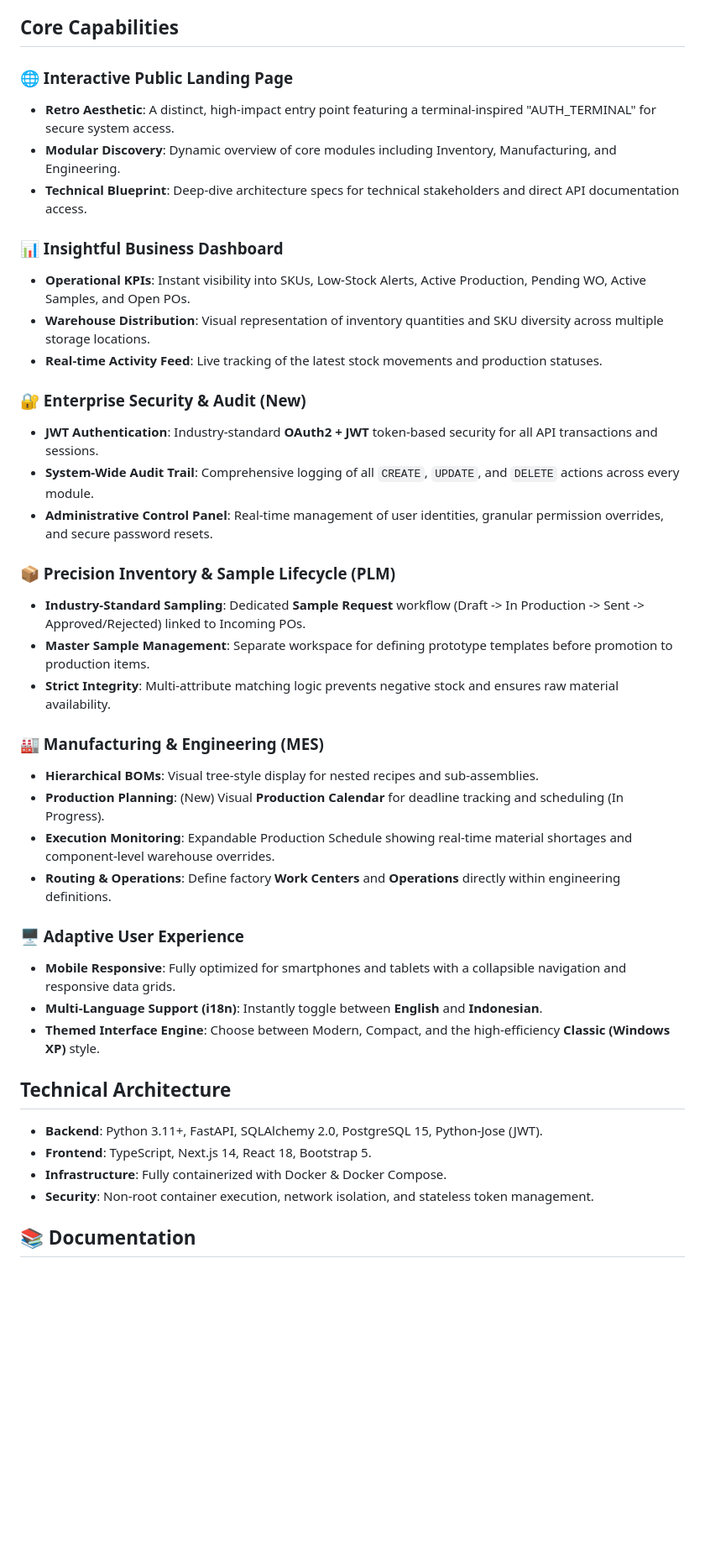
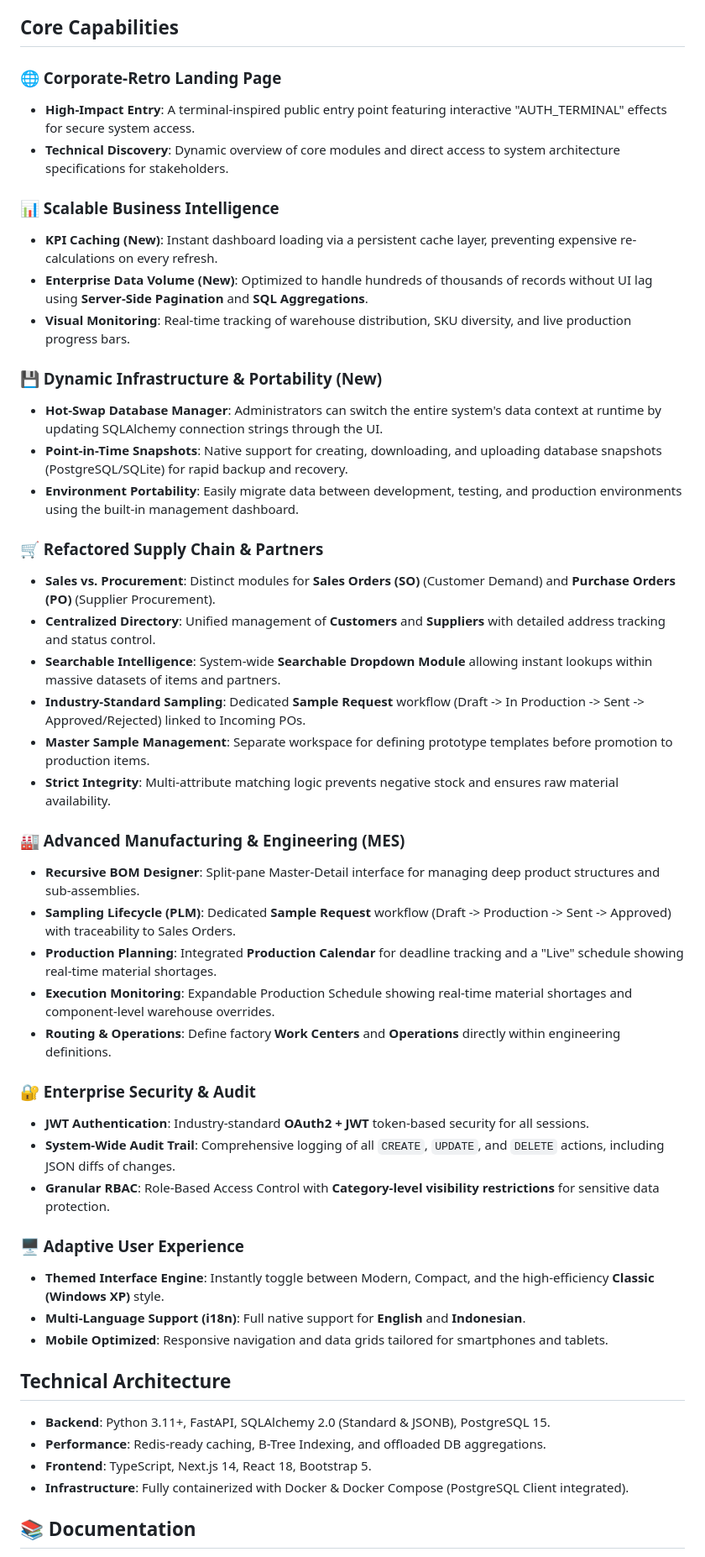
Before and after one commit to bryanadamg/teras-erp, a Markdown page: README.md, the part around one of its changes. Shown at 84% size. Drawn GitHub-style; blank space fills up the shorter version.

Commit message:
docs: update readme

```diff
--- a/README.md
+++ b/README.md
@@ -4,43 +4,51 @@
 
 ## Core Capabilities
 
-### 🌐 Interactive Public Landing Page
-*   **Retro Aesthetic**: A distinct, high-impact entry point featuring a terminal-inspired "AUTH_TERMINAL" for secure system access.
-*   **Modular Discovery**: Dynamic overview of core modules including Inventory, Manufacturing, and Engineering.
-*   **Technical Blueprint**: Deep-dive architecture specs for technical stakeholders and direct API documentation access.
+### 🌐 Corporate-Retro Landing Page
+*   **High-Impact Entry**: A terminal-inspired public entry point featuring interactive "AUTH_TERMINAL" effects for secure system access.
+*   **Technical Discovery**: Dynamic overview of core modules and direct access to system architecture specifications for stakeholders.
 
-### 📊 Insightful Business Dashboard
-*   **Operational KPIs**: Instant visibility into SKUs, Low-Stock Alerts, Active Production, Pending WO, Active Samples, and Open POs.
-*   **Warehouse Distribution**: Visual representation of inventory quantities and SKU diversity across multiple storage locations.
-*   **Real-time Activity Feed**: Live tracking of the latest stock movements and production statuses.
+### 📊 Scalable Business Intelligence
+*   **KPI Caching (New)**: Instant dashboard loading via a persistent cache layer, preventing expensive re-calculations on every refresh.
+*   **Enterprise Data Volume (New)**: Optimized to handle hundreds of thousands of records without UI lag using **Server-Side Pagination** and **SQL Aggregations**.
+*   **Visual Monitoring**: Real-time tracking of warehouse distribution, SKU diversity, and live production progress bars.
 
-### 🔐 Enterprise Security & Audit (New)
-*   **JWT Authentication**: Industry-standard **OAuth2 + JWT** token-based security for all API transactions and sessions.
-*   **System-Wide Audit Trail**: Comprehensive logging of all `CREATE`, `UPDATE`, and `DELETE` actions across every module.
-*   **Administrative Control Panel**: Real-time management of user identities, granular permission overrides, and secure password resets.
+### 💾 Dynamic Infrastructure & Portability (New)
+*   **Hot-Swap Database Manager**: Administrators can switch the entire system's data context at runtime by updating SQLAlchemy connection strings through the UI.
+*   **Point-in-Time Snapshots**: Native support for creating, downloading, and uploading database snapshots (PostgreSQL/SQLite) for rapid backup and recovery.
+*   **Environment Portability**: Easily migrate data between development, testing, and production environments using the built-in management dashboard.
 
-### 📦 Precision Inventory & Sample Lifecycle (PLM)
+### 🛒 Refactored Supply Chain & Partners
+*   **Sales vs. Procurement**: Distinct modules for **Sales Orders (SO)** (Customer Demand) and **Purchase Orders (PO)** (Supplier Procurement).
+*   **Centralized Directory**: Unified management of **Customers** and **Suppliers** with detailed address tracking and status control.
+*   **Searchable Intelligence**: System-wide **Searchable Dropdown Module** allowing instant lookups within massive datasets of items and partners.
 *   **Industry-Standard Sampling**: Dedicated **Sample Request** workflow (Draft -> In Production -> Sent -> Approved/Rejected) linked to Incoming POs.
 *   **Master Sample Management**: Separate workspace for defining prototype templates before promotion to production items.
 *   **Strict Integrity**: Multi-attribute matching logic prevents negative stock and ensures raw material availability.
 
-### 🏭 Manufacturing & Engineering (MES)
-*   **Hierarchical BOMs**: Visual tree-style display for nested recipes and sub-assemblies.
-*   **Production Planning**: (New) Visual **Production Calendar** for deadline tracking and scheduling (In Progress).
+### 🏭 Advanced Manufacturing & Engineering (MES)
+*   **Recursive BOM Designer**: Split-pane Master-Detail interface for managing deep product structures and sub-assemblies.
+*   **Sampling Lifecycle (PLM)**: Dedicated **Sample Request** workflow (Draft -> Production -> Sent -> Approved) with traceability to Sales Orders.
+*   **Production Planning**: Integrated **Production Calendar** for deadline tracking and a "Live" schedule showing real-time material shortages.
 *   **Execution Monitoring**: Expandable Production Schedule showing real-time material shortages and component-level warehouse overrides.
 *   **Routing & Operations**: Define factory **Work Centers** and **Operations** directly within engineering definitions.
 
+### 🔐 Enterprise Security & Audit
+*   **JWT Authentication**: Industry-standard **OAuth2 + JWT** token-based security for all sessions.
+*   **System-Wide Audit Trail**: Comprehensive logging of all `CREATE`, `UPDATE`, and `DELETE` actions, including JSON diffs of changes.
+*   **Granular RBAC**: Role-Based Access Control with **Category-level visibility restrictions** for sensitive data protection.
+
 ### 🖥️ Adaptive User Experience
-*   **Mobile Responsive**: Fully optimized for smartphones and tablets with a collapsible navigation and responsive data grids.
-*   **Multi-Language Support (i18n)**: Instantly toggle between **English** and **Indonesian**.
-*   **Themed Interface Engine**: Choose between Modern, Compact, and the high-efficiency **Classic (Windows XP)** style.
+*   **Themed Interface Engine**: Instantly toggle between Modern, Compact, and the high-efficiency **Classic (Windows XP)** style.
+*   **Multi-Language Support (i18n)**: Full native support for **English** and **Indonesian**.
+*   **Mobile Optimized**: Responsive navigation and data grids tailored for smartphones and tablets.
 
 ## Technical Architecture
 
-*   **Backend**: Python 3.11+, FastAPI, SQLAlchemy 2.0, PostgreSQL 15, Python-Jose (JWT).
+*   **Backend**: Python 3.11+, FastAPI, SQLAlchemy 2.0 (Standard & JSONB), PostgreSQL 15.
+*   **Performance**: Redis-ready caching, B-Tree Indexing, and offloaded DB aggregations.
 *   **Frontend**: TypeScript, Next.js 14, React 18, Bootstrap 5.
-*   **Infrastructure**: Fully containerized with Docker & Docker Compose.
-*   **Security**: Non-root container execution, network isolation, and stateless token management.
+*   **Infrastructure**: Fully containerized with Docker & Docker Compose (PostgreSQL Client integrated).
 
 ## 📚 Documentation
 
```
Also changed, not shown: other parts of README.md (+5 -22 lines).
